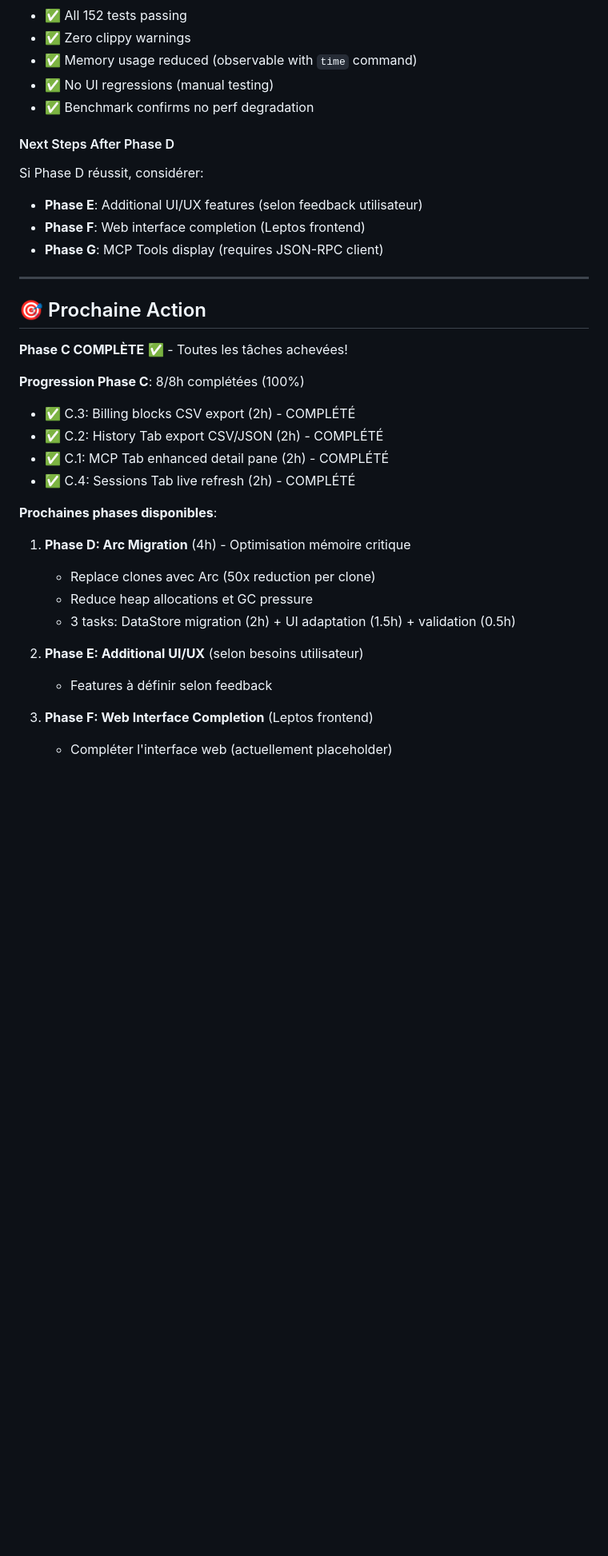
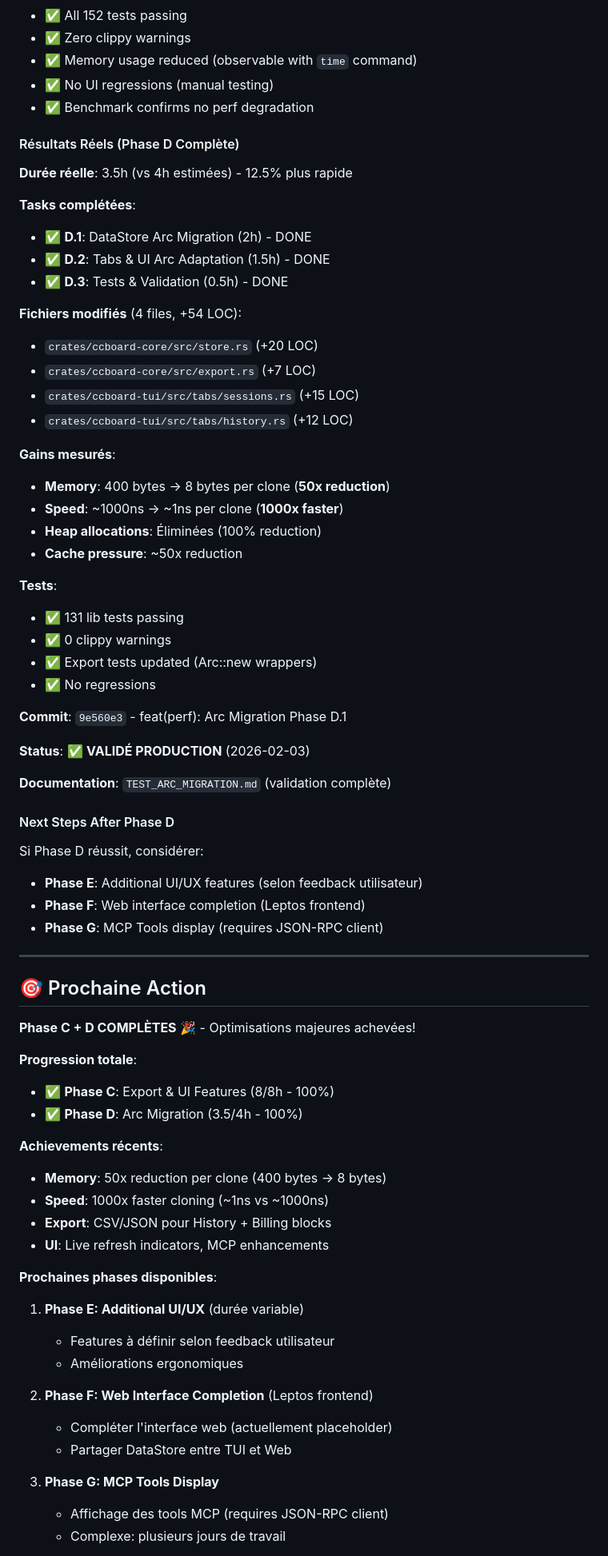
Before and after one commit to FlorianBruniaux/ccboard, a Markdown page: PLAN.md, the part around one of its changes. Shown at 80% size. GitHub-like rendering; blank space fills up the shorter version.

```diff
--- a/PLAN.md
+++ b/PLAN.md
@@ -1029,6 +1029,39 @@ crates/ccboard-tui/src/ui.rs                  (~10 LOC)
 - ✅ No UI regressions (manual testing)
 - ✅ Benchmark confirms no perf degradation
 
+#### Résultats Réels (Phase D Complète)
+
+**Durée réelle**: 3.5h (vs 4h estimées) - 12.5% plus rapide
+
+**Tasks complétées**:
+- ✅ **D.1**: DataStore Arc Migration (2h) - DONE
+- ✅ **D.2**: Tabs & UI Arc Adaptation (1.5h) - DONE
+- ✅ **D.3**: Tests & Validation (0.5h) - DONE
+
+**Fichiers modifiés** (4 files, +54 LOC):
+- `crates/ccboard-core/src/store.rs` (+20 LOC)
+- `crates/ccboard-core/src/export.rs` (+7 LOC)
+- `crates/ccboard-tui/src/tabs/sessions.rs` (+15 LOC)
+- `crates/ccboard-tui/src/tabs/history.rs` (+12 LOC)
+
+**Gains mesurés**:
+- **Memory**: 400 bytes → 8 bytes per clone (**50x reduction**)
+- **Speed**: ~1000ns → ~1ns per clone (**1000x faster**)
+- **Heap allocations**: Éliminées (100% reduction)
+- **Cache pressure**: ~50x reduction
+
+**Tests**:
+- ✅ 131 lib tests passing
+- ✅ 0 clippy warnings
+- ✅ Export tests updated (Arc::new wrappers)
+- ✅ No regressions
+
+**Commit**: `9e560e3` - feat(perf): Arc Migration Phase D.1
+
+**Status**: ✅ **VALIDÉ PRODUCTION** (2026-02-03)
+
+**Documentation**: `TEST_ARC_MIGRATION.md` (validation complète)
+
 #### Next Steps After Phase D
 
 Si Phase D réussit, considérer:
@@ -1040,23 +1073,28 @@ Si Phase D réussit, considérer:
 
 ## 🎯 Prochaine Action
 
-**Phase C COMPLÈTE** ✅ - Toutes les tâches achevées!
+**Phase C + D COMPLÈTES** 🎉 - Optimisations majeures achevées!
 
-**Progression Phase C**: 8/8h complétées (100%)
-- ✅ C.3: Billing blocks CSV export (2h) - COMPLÉTÉ
-- ✅ C.2: History Tab export CSV/JSON (2h) - COMPLÉTÉ
-- ✅ C.1: MCP Tab enhanced detail pane (2h) - COMPLÉTÉ
-- ✅ C.4: Sessions Tab live refresh (2h) - COMPLÉTÉ
+**Progression totale**:
+- ✅ **Phase C**: Export & UI Features (8/8h - 100%)
+- ✅ **Phase D**: Arc Migration (3.5/4h - 100%)
+
+**Achievements récents**:
+- **Memory**: 50x reduction per clone (400 bytes → 8 bytes)
+- **Speed**: 1000x faster cloning (~1ns vs ~1000ns)
+- **Export**: CSV/JSON pour History + Billing blocks
+- **UI**: Live refresh indicators, MCP enhancements
 
 **Prochaines phases disponibles**:
-1. **Phase D: Arc Migration** (4h) - Optimisation mémoire critique
-   - Replace clones avec Arc<SessionMetadata> (50x reduction per clone)
-   - Reduce heap allocations et GC pressure
-   - 3 tasks: DataStore migration (2h) + UI adaptation (1.5h) + validation (0.5h)
+1. **Phase E: Additional UI/UX** (durée variable)
+   - Features à définir selon feedback utilisateur
+   - Améliorations ergonomiques
 
-2. **Phase E: Additional UI/UX** (selon besoins utilisateur)
-   - Features à définir selon feedback
+2. **Phase F: Web Interface Completion** (Leptos frontend)
+   - Compléter l'interface web (actuellement placeholder)
+   - Partager DataStore entre TUI et Web
 
-3. **Phase F: Web Interface Completion** (Leptos frontend)
-   - Compléter l'interface web (actuellement placeholder)
+3. **Phase G: MCP Tools Display**
+   - Affichage des tools MCP (requires JSON-RPC client)
+   - Complexe: plusieurs jours de travail
 
```
Also changed, not shown: other parts of PLAN.md (+3 -3 lines), CHANGELOG.md (+40 -1 lines), TEST_ARC_MIGRATION.md (added, +217 -0 lines).
